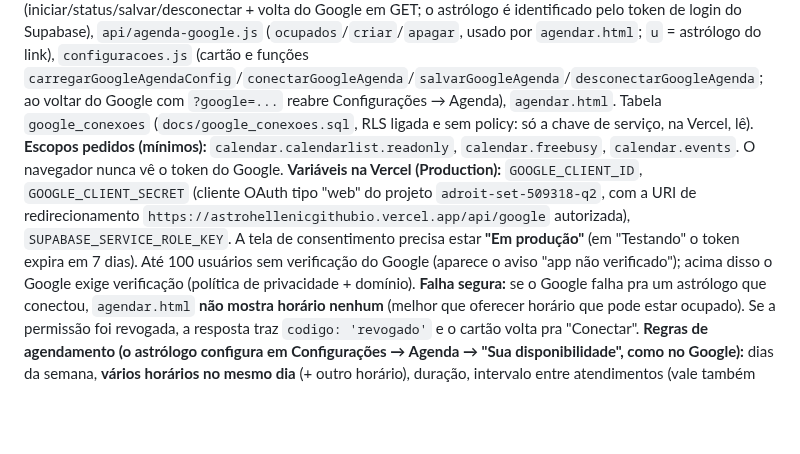
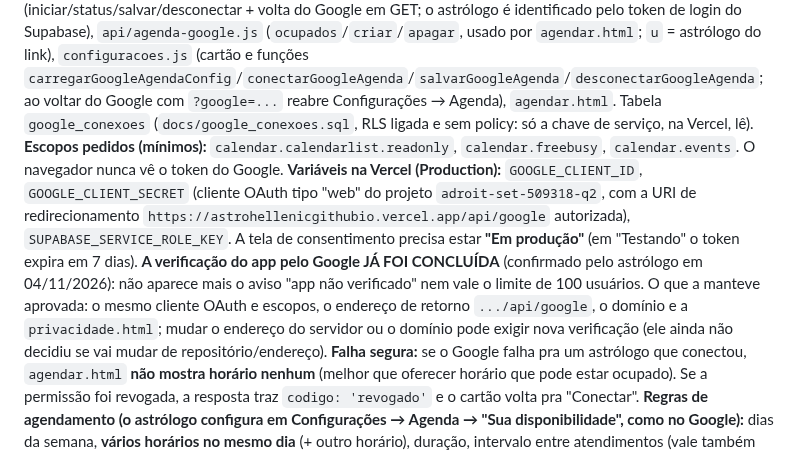
Before and after one commit to astrohellenic/astrohellenic.github.io, a Markdown page: CLAUDE.md, the part around the change. Rendered like a GitHub page; blank space fills up the shorter version.

Commit message:
CLAUDE.md: verificação do Google já concluída
Co-Authored-By: Claude Sonnet 5.5 <noreply@anthropic.com>
Claude-Session: https://claude.ai/code/session_013ytyeLVB1VVJmxoH2FMYyF

```diff
--- a/CLAUDE.md
+++ b/CLAUDE.md
@@ -901,7 +901,7 @@ Tela nova com esses ícones: usar essas funções, nunca cor fixa azul.
 **Como é (feito pra QUALQUER astrólogo, como ele pediu):** Configurações → Agenda → cartão "Google Agenda" → **Conectar Google Agenda** (login normal do Google, OAuth). O software lista TODAS as agendas da conta (as compartilhadas com alunos também); o astrólogo marca quais **bloqueiam** horário e qual **recebe os agendamentos** (a principal). Agenda nova que ele criar no Google já entra bloqueando (guardamos as **desmarcadas**, `ignoradas`, não as marcadas); se não quiser, desmarca. Quem não conectou continua só com a agenda do software (nada bloqueia nem cria evento).
 **Peças:** `api/_google.js` (cifra AES-256-GCM do token, "estado" assinado do login, Supabase com chave de serviço, token de acesso, lista de agendas, datas em Brasília), `api/google.js` (iniciar/status/salvar/desconectar + volta do Google em GET; o astrólogo é identificado pelo token de login do Supabase), `api/agenda-google.js` (`ocupados`/`criar`/`apagar`, usado por `agendar.html`; `u` = astrólogo do link), `configuracoes.js` (cartão e funções `carregarGoogleAgendaConfig`/`conectarGoogleAgenda`/`salvarGoogleAgenda`/`desconectarGoogleAgenda`; ao voltar do Google com `?google=...` reabre Configurações → Agenda), `agendar.html`. Tabela `google_conexoes` (`docs/google_conexoes.sql`, RLS ligada e sem policy: só a chave de serviço, na Vercel, lê).
 **Escopos pedidos (mínimos):** `calendar.calendarlist.readonly`, `calendar.freebusy`, `calendar.events`. O navegador nunca vê o token do Google.
-**Variáveis na Vercel (Production):** `GOOGLE_CLIENT_ID`, `GOOGLE_CLIENT_SECRET` (cliente OAuth tipo "web" do projeto `adroit-set-509318-q2`, com a URI de redirecionamento `https://astrohellenicgithubio.vercel.app/api/google` autorizada), `SUPABASE_SERVICE_ROLE_KEY`. A tela de consentimento precisa estar **"Em produção"** (em "Testando" o token expira em 7 dias). Até 100 usuários sem verificação do Google (aparece o aviso "app não verificado"); acima disso o Google exige verificação (política de privacidade + domínio).
+**Variáveis na Vercel (Production):** `GOOGLE_CLIENT_ID`, `GOOGLE_CLIENT_SECRET` (cliente OAuth tipo "web" do projeto `adroit-set-509318-q2`, com a URI de redirecionamento `https://astrohellenicgithubio.vercel.app/api/google` autorizada), `SUPABASE_SERVICE_ROLE_KEY`. A tela de consentimento precisa estar **"Em produção"** (em "Testando" o token expira em 7 dias). **A verificação do app pelo Google JÁ FOI CONCLUÍDA** (confirmado pelo astrólogo em 04/11/2026): não aparece mais o aviso "app não verificado" nem vale o limite de 100 usuários. O que a manteve aprovada: o mesmo cliente OAuth e escopos, o endereço de retorno `.../api/google`, o domínio e a `privacidade.html`; mudar o endereço do servidor ou o domínio pode exigir nova verificação (ele ainda não decidiu se vai mudar de repositório/endereço).
 **Falha segura:** se o Google falha pra um astrólogo que conectou, `agendar.html` **não mostra horário nenhum** (melhor que oferecer horário que pode estar ocupado). Se a permissão foi revogada, a resposta traz `codigo: 'revogado'` e o cartão volta pra "Conectar".
 **Regras de agendamento (o astrólogo configura em Configurações → Agenda → "Sua disponibilidade", como no Google):** dias da semana, **vários horários no mesmo dia** (+ outro horário), duração, intervalo entre atendimentos (vale também em volta de compromissos ocupados), **antecedência mínima**, **até quantos dias à frente** e **"mostrar horários a cada X min"** (vazio = duração + intervalo). Colunas novas em `configuracoes`: `agenda_antecedencia_min`, `agenda_dias_a_frente`, `agenda_passo_min` (SQL: `alter table configuracoes add column if not exists ...`; sem elas valem os padrões 2h/45 dias/encadeado). A página pública recebe essas regras do `api/agenda-google.js` (ação `ocupados` devolve `regras`, também pra quem não conectou o Google). Não achei nada que confirme que a API do Google deixa ler as regras da "página de agendamento" do Google. **Ainda não feito:** a ferramenta Agenda do astrólogo (`agendamento.js`) usa só duração/intervalo, não consulta nem cria evento no Google (só `agendar.html` usa o Google e as regras novas).
 **Tela Agenda do software (`agendamento.js`):** bloco "Meus compromissos" no topo, igual ao Google (dia a dia, horário, título, de qual agenda), só das agendas marcadas como "bloqueiam" (7/14/30 dias). Quem busca é `api/google.js` (ação `eventos`, só do astrólogo logado, nada é guardado; eventos "livres"/cancelados ficam de fora). Isso é **leitura de título e horário**, então a `privacidade.html` diz isso (mantê-la fiel ao que o código faz: o Google confere na verificação do app). Cada compromisso de cliente ganha botões como os da lista de clientes (Meet em ocre, WhatsApp, copiar e-mail; o cliente é achado pelo código no título, `agendaClienteDoCompromisso`); compromissos que já terminaram saem da lista; **o fuso é o da agenda principal do Google do astrólogo** (`fusoDoAstrologo` em `_google.js`, nunca fixo em Brasília; a página pública mostra os horários no fuso do astrólogo, de propósito). Em Configurações → Agenda, o cartão do Google tem o link da `privacidade.html` e **só deixa conectar depois de marcar "Li e concordo"** (exigência pensada pra verificação do Google). Se a leitura das tabelas da Agenda falha, a tela mostra o erro de verdade (não mais "as tabelas não existem").
```
